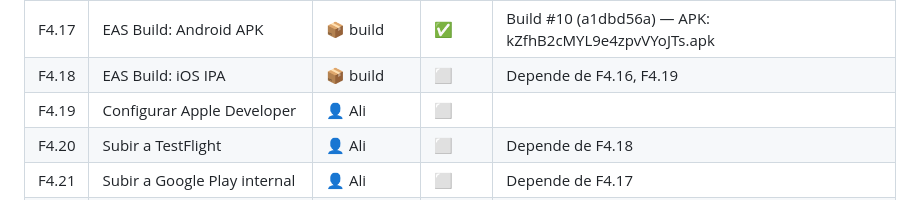
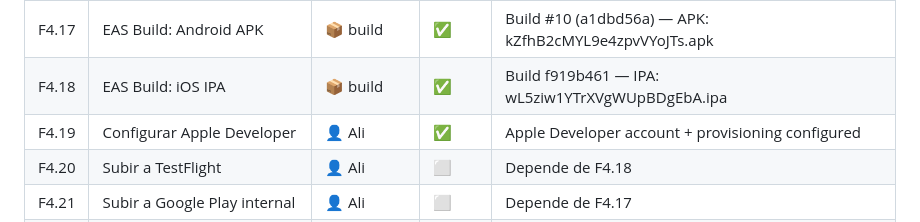
Before and after one commit to alimazid/repospace-mockup, a Markdown page: docs/PROJECT-TRACKING.md, the part around the change. Drawn GitHub-style.

Commit message:
docs: mark F4.18 iOS IPA + F4.19 Apple Developer complete

```diff
--- a/docs/PROJECT-TRACKING.md
+++ b/docs/PROJECT-TRACKING.md
@@ -104,8 +104,8 @@
 | F4.15 | App icon + splash screen | 📦 build | ✅ | Git tree icon, dark bg, blue accent |
 | F4.16 | Dark/light mode | 📱 frontend | ✅ | Dark mode default, theme tokens ready for light mode |
 | F4.17 | EAS Build: Android APK | 📦 build | ✅ | Build #10 (a1dbd56a) — APK: kZfhB2cMYL9e4zpvVYoJTs.apk |
-| F4.18 | EAS Build: iOS IPA | 📦 build | ⬜ | Depende de F4.16, F4.19 |
-| F4.19 | Configurar Apple Developer | 👤 Ali | ⬜ | |
+| F4.18 | EAS Build: iOS IPA | 📦 build | ✅ | Build f919b461 — IPA: wL5ziw1YTrXVgWUpBDgEbA.ipa |
+| F4.19 | Configurar Apple Developer | 👤 Ali | ✅ | Apple Developer account + provisioning configured |
 | F4.20 | Subir a TestFlight | 👤 Ali | ⬜ | Depende de F4.18 |
 | F4.21 | Subir a Google Play internal | 👤 Ali | ⬜ | Depende de F4.17 |
 | F4.22 | **TEST: E2E en dispositivo real** | 👤 Ali | ⬜ | Depende de F4.21 |
```
